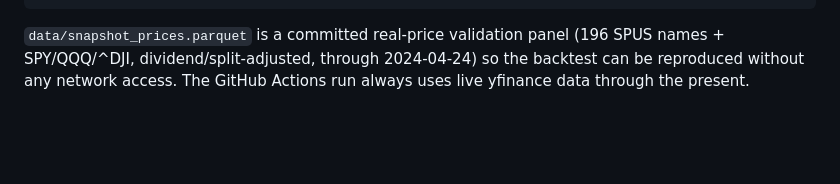
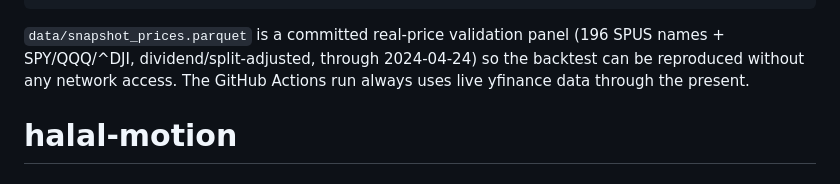
Before and after one commit to mzahoor18/halal-motion, a Markdown page: README.md, the part around the change. Drawn GitHub-style; blank space fills up the shorter version.

```diff
--- a/README.md
+++ b/README.md
@@ -89,3 +89,4 @@ PYTHONPATH=src python -m halalmo.run --source synthetic # plumbing test, fake pr
 (196 SPUS names + SPY/QQQ/^DJI, dividend/split-adjusted, through 2024-04-24)
 so the backtest can be reproduced without any network access. The GitHub
 Actions run always uses live yfinance data through the present.
+# halal-motion
```
